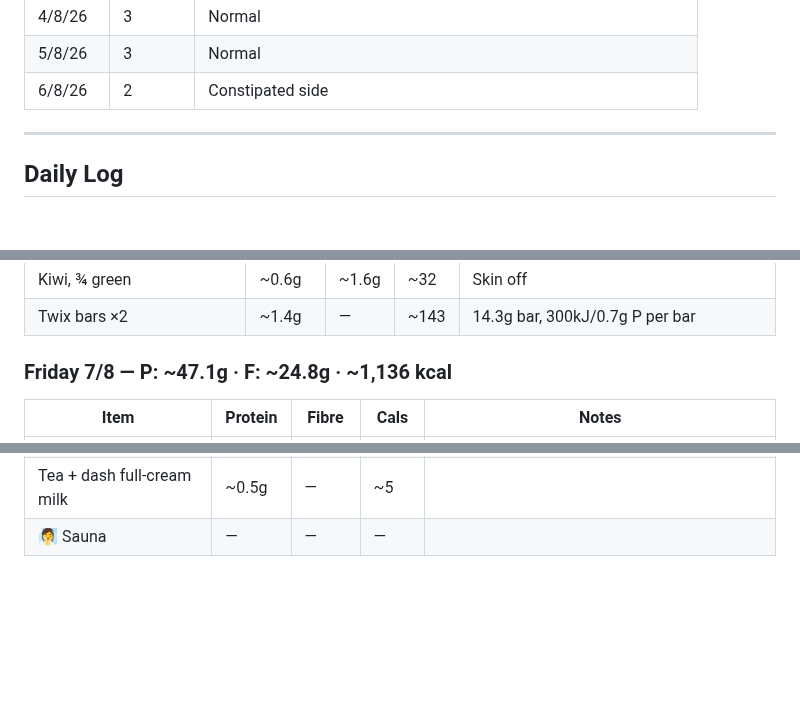
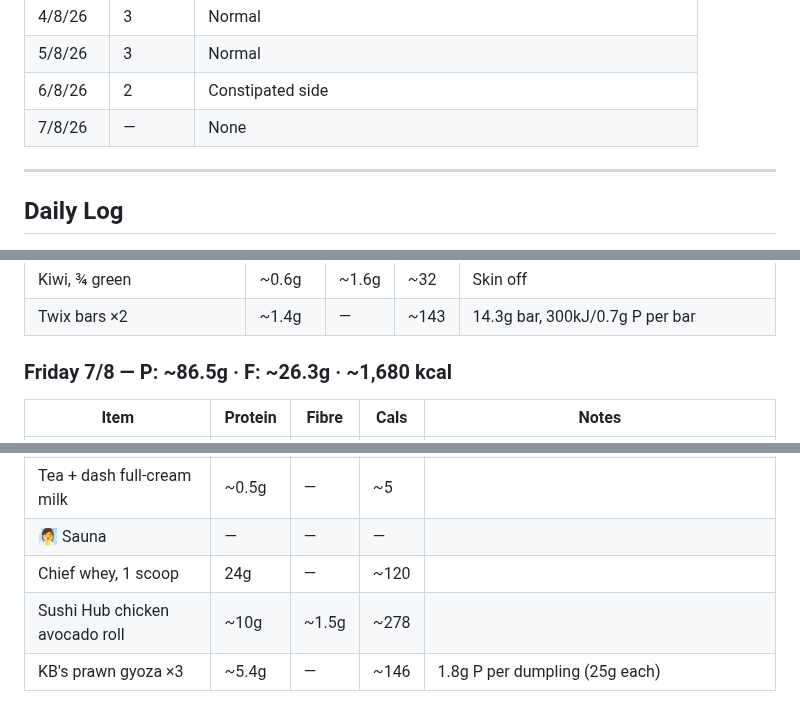
Before and after one commit to gary-the-ai-2026/amy-pt, a Markdown page: nutrition/protein-log.md, 3 parts joined by grey strips. Rendered like a GitHub page; blank space fills up the shorter version.

Commit message:
Friday 7/8: dinner (whey + sushi + gyoza) + BNO bowel

```diff
--- a/nutrition/protein-log.md
+++ b/nutrition/protein-log.md
@@ -87,6 +87,7 @@
 | 4/8/26 | 3 | Normal |
 | 5/8/26 | 3 | Normal |
 | 6/8/26 | 2 | Constipated side |
+| 7/8/26 | — | None |
 
 ---
 
@@ -731,7 +732,7 @@
 | Kiwi, ¾ green | ~0.6g | ~1.6g | ~32 | Skin off |
 | Twix bars ×2 | ~1.4g | — | ~143 | 14.3g bar, 300kJ/0.7g P per bar |
 
-### Friday 7/8 — P: ~47.1g · F: ~24.8g · ~1,136 kcal
+### Friday 7/8 — P: ~86.5g · F: ~26.3g · ~1,680 kcal
 
 | Item | Protein | Fibre | Cals | Notes |
 |---|---|---|---|---|
@@ -751,3 +752,6 @@
 | Good Fat mayo, 1 tsp | — | — | ~25 | ~5g |
 | Tea + dash full-cream milk | ~0.5g | — | ~5 | |
 | 🧖‍♀️ Sauna | — | — | — | |
+| Chief whey, 1 scoop | 24g | — | ~120 | |
+| Sushi Hub chicken avocado roll | ~10g | ~1.5g | ~278 | |
+| KB's prawn gyoza ×3 | ~5.4g | — | ~146 | 1.8g P per dumpling (25g each) |
```
